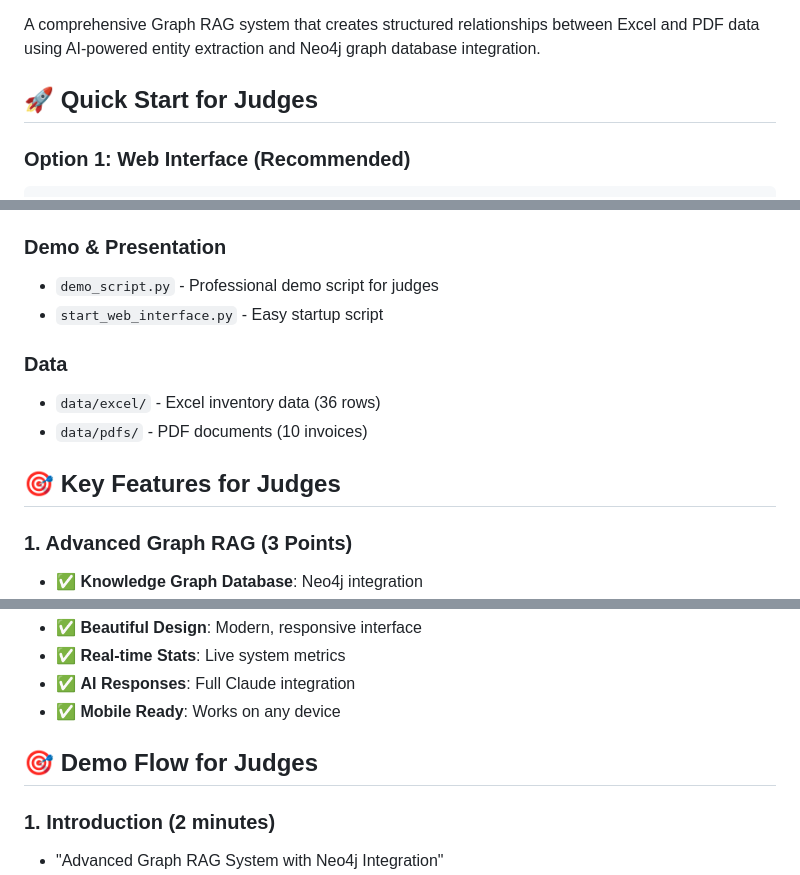
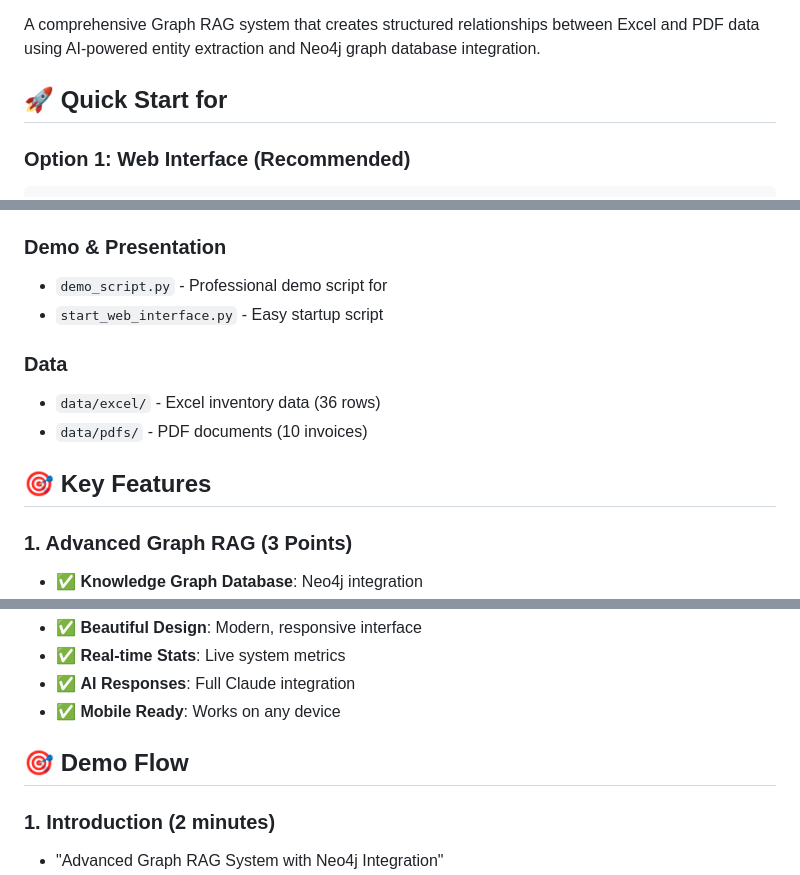
Before and after one commit to sanitprime/Advanced_Graph_RAG, a Markdown page: README.md, 3 parts joined by grey strips. Rendered like a GitHub page.

Commit message:
readme update
Signed-off-by: Khushi Agrawal <149886195+khushiiagrawal@users.noreply.github.com>

````diff
--- a/README.md
+++ b/README.md
@@ -4,7 +4,7 @@
 
 A comprehensive Graph RAG system that creates structured relationships between Excel and PDF data using AI-powered entity extraction and Neo4j graph database integration.
 
-## 🚀 Quick Start for Judges
+## 🚀 Quick Start for
 
 ### **Option 1: Web Interface (Recommended)**
 ```bash
@@ -34,14 +34,14 @@ python demo_script.py
 - `requirements.txt` - System dependencies
 
 ### **Demo & Presentation**
-- `demo_script.py` - Professional demo script for judges
+- `demo_script.py` - Professional demo script for
 - `start_web_interface.py` - Easy startup script
 
 ### **Data**
 - `data/excel/` - Excel inventory data (36 rows)
 - `data/pdfs/` - PDF documents (10 invoices)
 
-## 🎯 Key Features for Judges
+## 🎯 Key Features
 
 ### **1. Advanced Graph RAG (3 Points)**
 - ✅ **Knowledge Graph Database**: Neo4j integration
@@ -59,7 +59,7 @@ python demo_script.py
 - ✅ **AI Responses**: Full Claude integration
 - ✅ **Mobile Ready**: Works on any device
 
-## 🎯 Demo Flow for Judges
+## 🎯 Demo Flow
 
 ### **1. Introduction (2 minutes)**
 - "Advanced Graph RAG System with Neo4j Integration"
````
